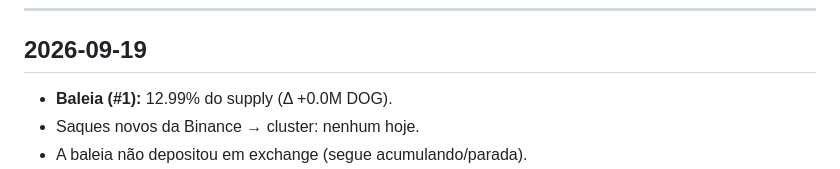
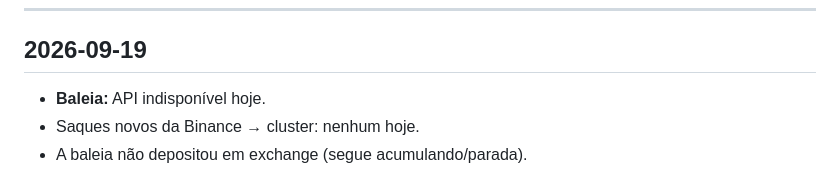
Before and after one commit to dogdamassa/dog-thesis, a Markdown page: monitor-dog.md, the part around the change. Rendered like a GitHub page.

Commit message:
monitor: 2026-09-19
Co-Authored-By: Claude Sonnet 4.6 <noreply@anthropic.com>
Claude-Session: https://claude.ai/code/session_01En55bBmtCvJfJ8yts5Z5uV

```diff
--- a/monitor-dog.md
+++ b/monitor-dog.md
@@ -6,7 +6,7 @@ Atualizado automaticamente. Padrões suspeitos documentados; sem acusação de c
 
 ## 2026-09-19
 
-- **Baleia (#1):** 12.99% do supply (Δ +0.0M DOG).
+- **Baleia:** API indisponível hoje.
 - Saques novos da Binance → cluster: nenhum hoje.
 - A baleia não depositou em exchange (segue acumulando/parada).
 - 🔎 **Leitura:** sem movimento novo relevante hoje; baleia estável. Seguimos vigiando o rastro até chegar na Binance.
```
